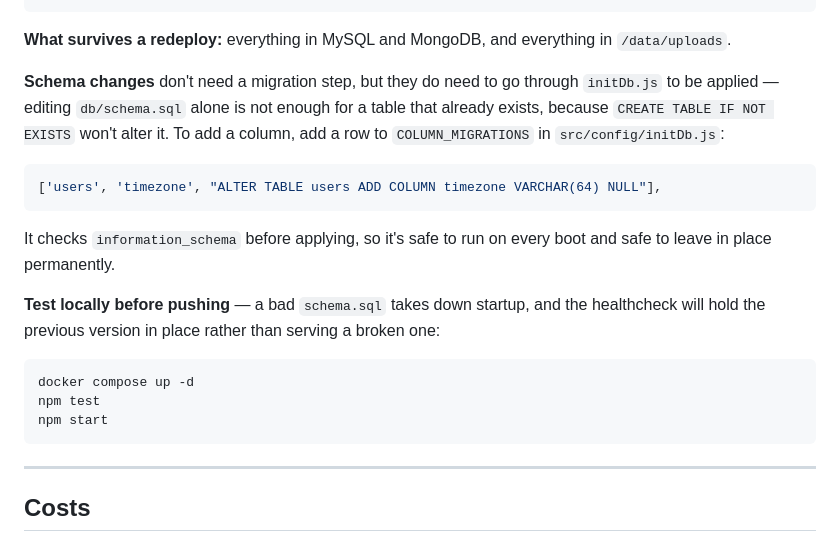
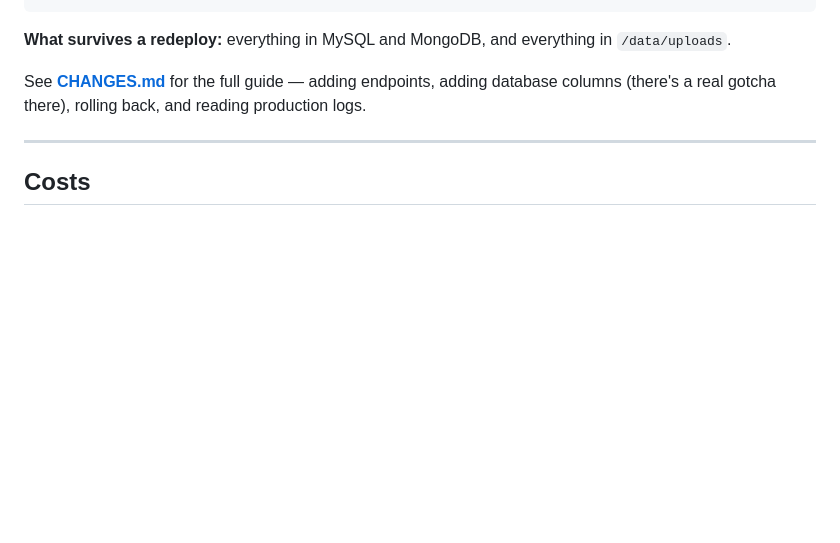
Before and after one commit to vanshvj01/studyhub, a Markdown page: DEPLOY.md, the part around the change. Drawn GitHub-style; blank space fills up the shorter version.

````diff
--- a/DEPLOY.md
+++ b/DEPLOY.md
@@ -109,26 +109,8 @@ git push
 **What survives a redeploy:** everything in MySQL and MongoDB, and everything in
 `/data/uploads`.
 
-**Schema changes** don't need a migration step, but they do need to go through
-`initDb.js` to be applied — editing `db/schema.sql` alone is not enough for a table
-that already exists, because `CREATE TABLE IF NOT EXISTS` won't alter it. To add a
-column, add a row to `COLUMN_MIGRATIONS` in `src/config/initDb.js`:
-
-```js
-['users', 'timezone', "ALTER TABLE users ADD COLUMN timezone VARCHAR(64) NULL"],
-```
-
-It checks `information_schema` before applying, so it's safe to run on every boot and
-safe to leave in place permanently.
-
-**Test locally before pushing** — a bad `schema.sql` takes down startup, and the
-healthcheck will hold the previous version in place rather than serving a broken one:
-
-```bash
-docker compose up -d
-npm test
-npm start
-```
+See **[CHANGES.md](CHANGES.md)** for the full guide — adding endpoints, adding database
+columns (there's a real gotcha there), rolling back, and reading production logs.
 
 ---
 
````
Also changed, not shown: CHANGES.md (added, +196 -0 lines).
